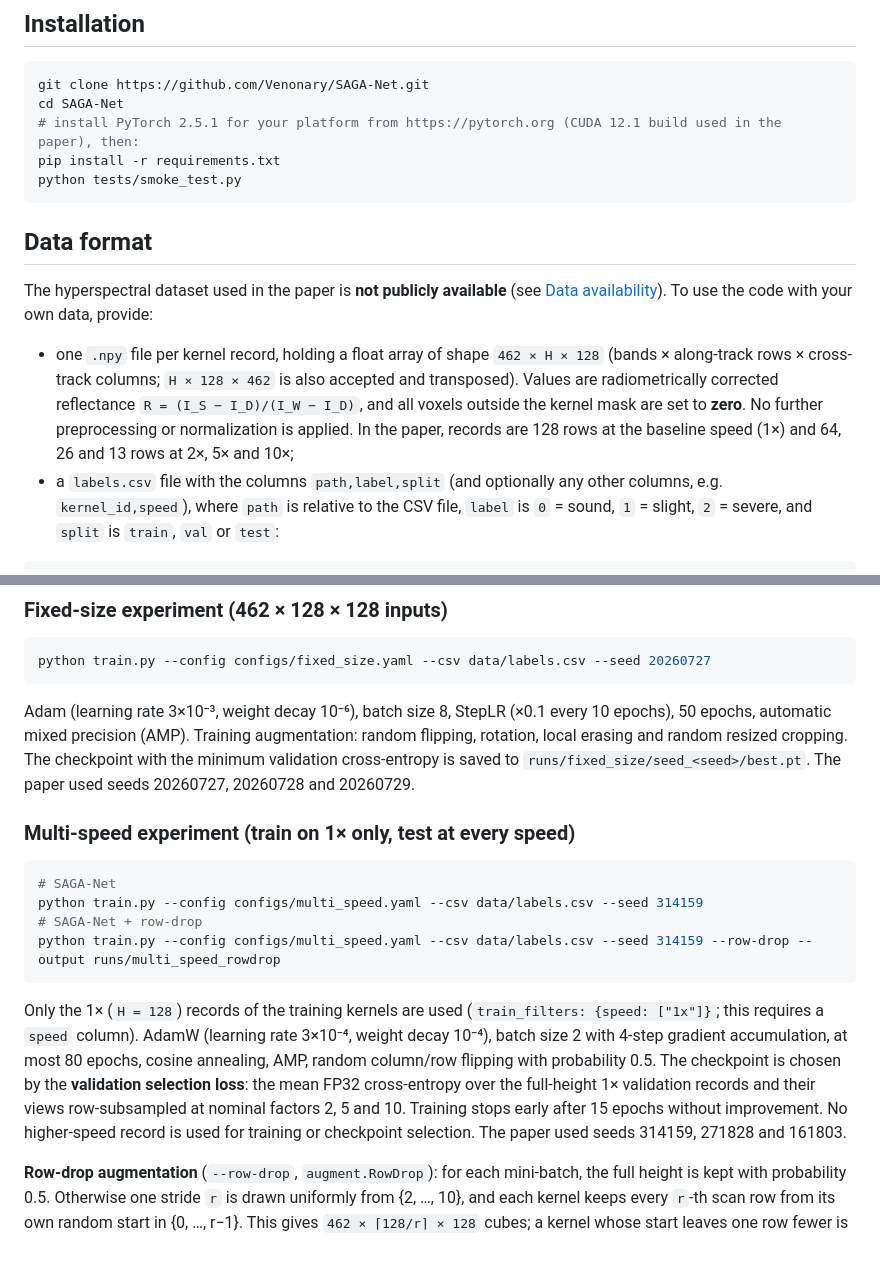
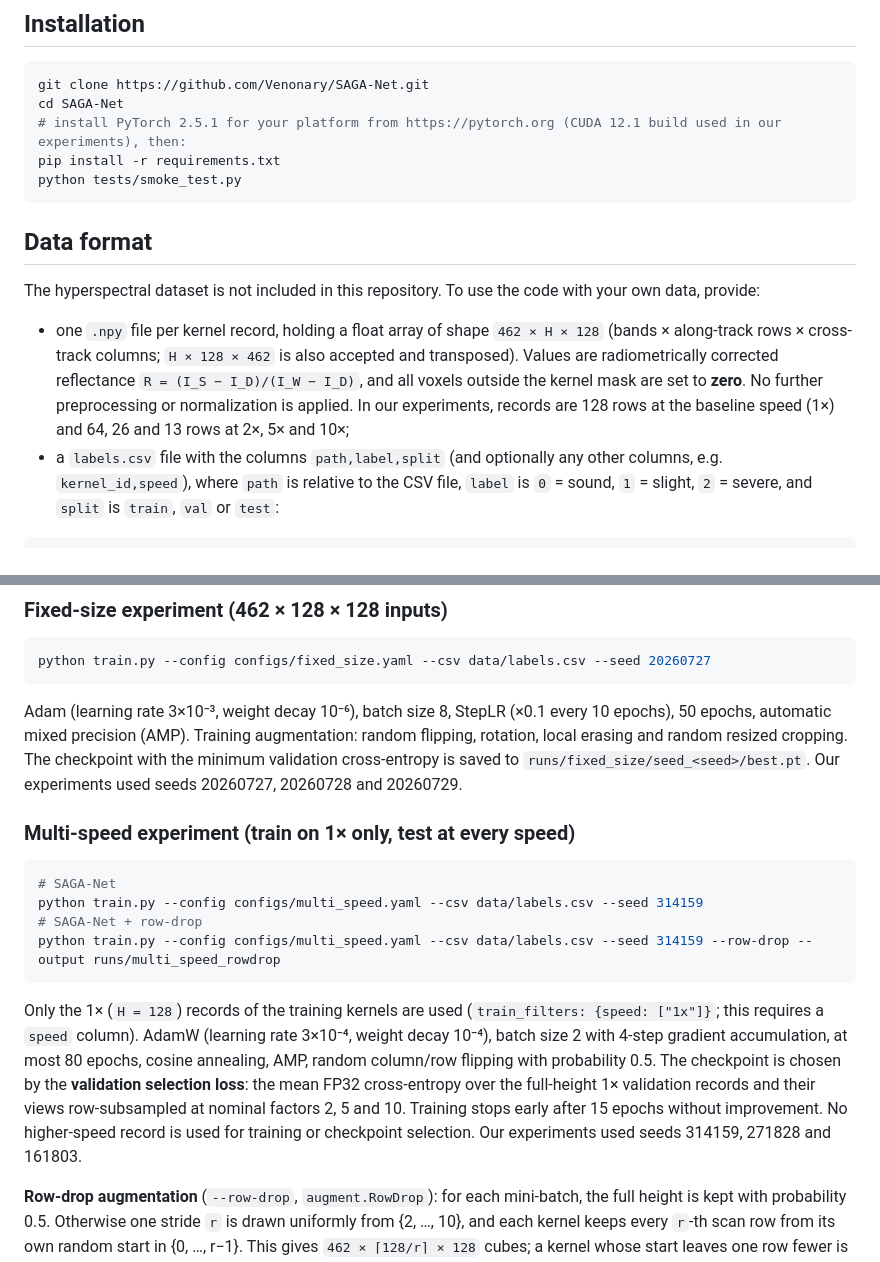
Before and after one commit to Venonary/SAGA-Net, a Markdown page: README.md, 2 parts joined by grey strips. GitHub-like rendering.

````diff
--- a/README.md
+++ b/README.md
@@ -53,16 +67,16 @@ SAGA-Net/
 ```bash
 git clone https://github.com/Venonary/SAGA-Net.git
 cd SAGA-Net
-# install PyTorch 2.5.1 for your platform from https://pytorch.org (CUDA 12.1 build used in the paper), then:
+# install PyTorch 2.5.1 for your platform from https://pytorch.org (CUDA 12.1 build used in our experiments), then:
 pip install -r requirements.txt
 python tests/smoke_test.py
 ```
 
 ## Data format
 
-The hyperspectral dataset used in the paper is **not publicly available** (see [Data availability](#data-availability)). To use the code with your own data, provide:
+The hyperspectral dataset is not included in this repository. To use the code with your own data, provide:
 
-* one `.npy` file per kernel record, holding a float array of shape `462 × H × 128` (bands × along-track rows × cross-track columns; `H × 128 × 462` is also accepted and transposed). Values are radiometrically corrected reflectance `R = (I_S − I_D)/(I_W − I_D)`, and all voxels outside the kernel mask are set to **zero**. No further preprocessing or normalization is applied. In the paper, records are 128 rows at the baseline speed (1×) and 64, 26 and 13 rows at 2×, 5× and 10×;
+* one `.npy` file per kernel record, holding a float array of shape `462 × H × 128` (bands × along-track rows × cross-track columns; `H × 128 × 462` is also accepted and transposed). Values are radiometrically corrected reflectance `R = (I_S − I_D)/(I_W − I_D)`, and all voxels outside the kernel mask are set to **zero**. No further preprocessing or normalization is applied. In our experiments, records are 128 rows at the baseline speed (1×) and 64, 26 and 13 rows at 2×, 5× and 10×;
 * a `labels.csv` file with the columns `path,label,split` (and optionally any other columns, e.g. `kernel_id,speed`), where `path` is relative to the CSV file, `label` is `0` = sound, `1` = slight, `2` = severe, and `split` is `train`, `val` or `test`:
 
 ```csv
@@ -83,7 +97,7 @@ Split by kernel so that all records of one kernel are in the same split.
 python train.py --config configs/fixed_size.yaml --csv data/labels.csv --seed 20260727
 ```
 
-Adam (learning rate 3×10⁻³, weight decay 10⁻⁶), batch size 8, StepLR (×0.1 every 10 epochs), 50 epochs, automatic mixed precision (AMP). Training augmentation: random flipping, rotation, local erasing and random resized cropping. The checkpoint with the minimum validation cross-entropy is saved to `runs/fixed_size/seed_<seed>/best.pt`. The paper used seeds 20260727, 20260728 and 20260729.
+Adam (learning rate 3×10⁻³, weight decay 10⁻⁶), batch size 8, StepLR (×0.1 every 10 epochs), 50 epochs, automatic mixed precision (AMP). Training augmentation: random flipping, rotation, local erasing and random resized cropping. The checkpoint with the minimum validation cross-entropy is saved to `runs/fixed_size/seed_<seed>/best.pt`. Our experiments used seeds 20260727, 20260728 and 20260729.
 
 ### Multi-speed experiment (train on 1× only, test at every speed)
 
@@ -94,7 +108,7 @@ python train.py --config configs/multi_speed.yaml --csv data/labels.csv --seed 3
 python train.py --config configs/multi_speed.yaml --csv data/labels.csv --seed 314159 --row-drop --output runs/multi_speed_rowdrop
 ```
 
-Only the 1× (`H = 128`) records of the training kernels are used (`train_filters: {speed: ["1x"]}`; this requires a `speed` column). AdamW (learning rate 3×10⁻⁴, weight decay 10⁻⁴), batch size 2 with 4-step gradient accumulation, at most 80 epochs, cosine annealing, AMP, random column/row flipping with probability 0.5. The checkpoint is chosen by the **validation selection loss**: the mean FP32 cross-entropy over the full-height 1× validation records and their views row-subsampled at nominal factors 2, 5 and 10. Training stops early after 15 epochs without improvement. No higher-speed record is used for training or checkpoint selection. The paper used seeds 314159, 271828 and 161803.
+Only the 1× (`H = 128`) records of the training kernels are used (`train_filters: {speed: ["1x"]}`; this requires a `speed` column). AdamW (learning rate 3×10⁻⁴, weight decay 10⁻⁴), batch size 2 with 4-step gradient accumulation, at most 80 epochs, cosine annealing, AMP, random column/row flipping with probability 0.5. The checkpoint is chosen by the **validation selection loss**: the mean FP32 cross-entropy over the full-height 1× validation records and their views row-subsampled at nominal factors 2, 5 and 10. Training stops early after 15 epochs without improvement. No higher-speed record is used for training or checkpoint selection. Our experiments used seeds 314159, 271828 and 161803.
 
 **Row-drop augmentation** (`--row-drop`, `augment.RowDrop`): for each mini-batch, the full height is kept with probability 0.5. Otherwise one stride `r` is drawn uniformly from {2, …, 10}, and each kernel keeps every `r`-th scan row from its own random start in {0, …, r−1}. This gives `462 × ⌈128/r⌉ × 128` cubes; a kernel whose start leaves one row fewer is padded with one zero (background) row at the bottom.
 
````
Also changed, not shown: other parts of README.md (+19 -25 lines), docs/figures/architecture.png (added), docs/figures/multispeed_macro_f1.png (added), docs/figures/speed_sampling.png (added), 8 other files.
